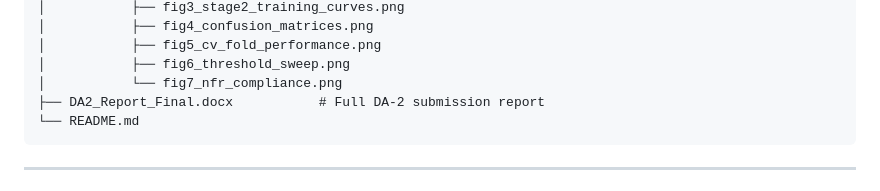
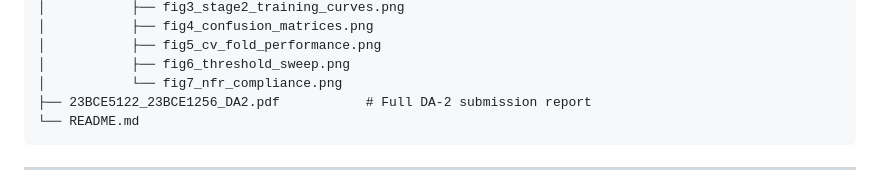
Before and after one commit to au-revoir777/fog-edge-cloud-da2, a Markdown page: README.md, the part around the change. Rendered like a GitHub page.

````diff
--- a/README.md
+++ b/README.md
@@ -46,7 +46,7 @@ fog-edge/
 │           ├── fig5_cv_fold_performance.png
 │           ├── fig6_threshold_sweep.png
 │           └── fig7_nfr_compliance.png
-├── DA2_Report_Final.docx           # Full DA-2 submission report
+├── 23BCE5122_23BCE1256_DA2.pdf           # Full DA-2 submission report
 └── README.md
 ```
 
````
